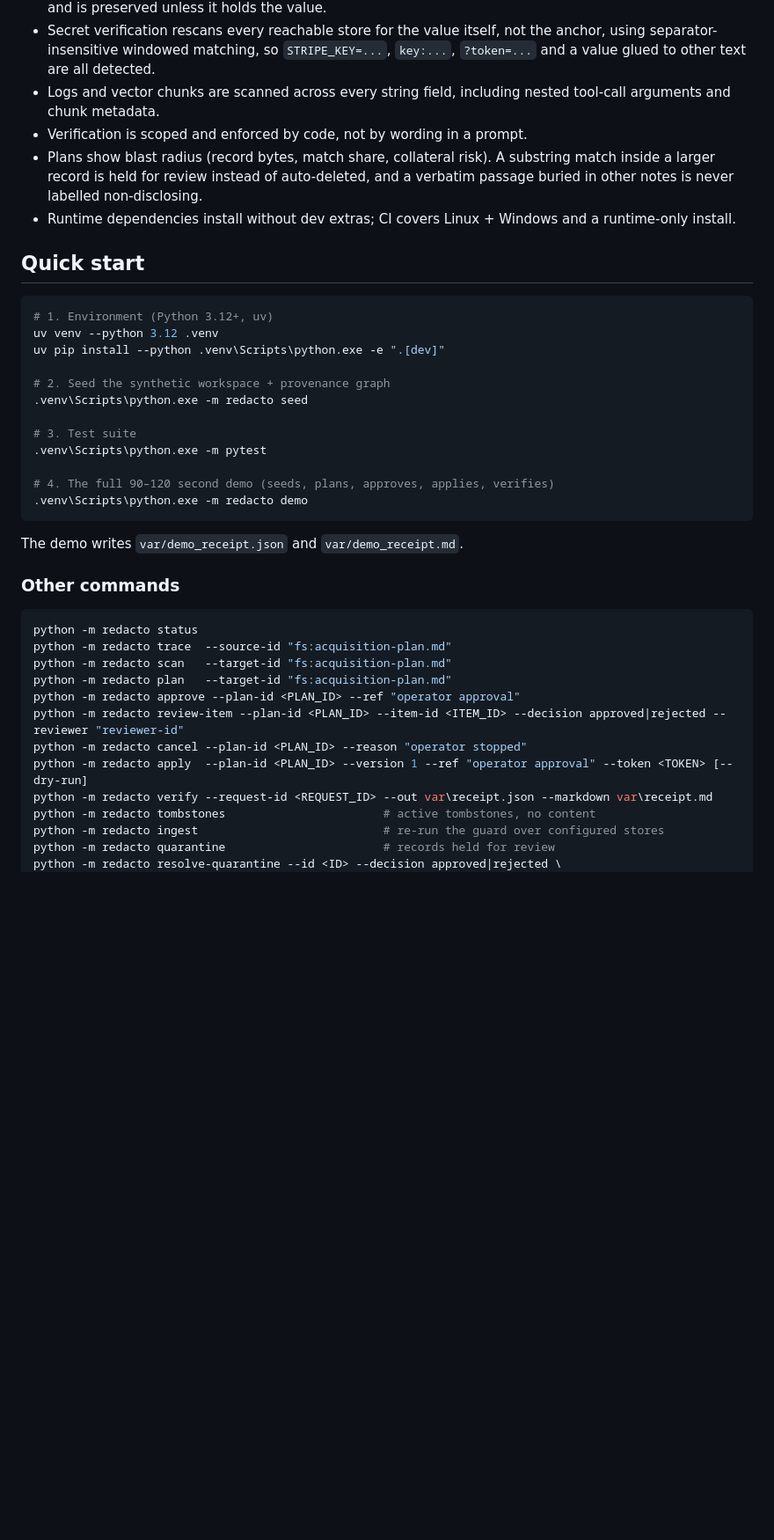
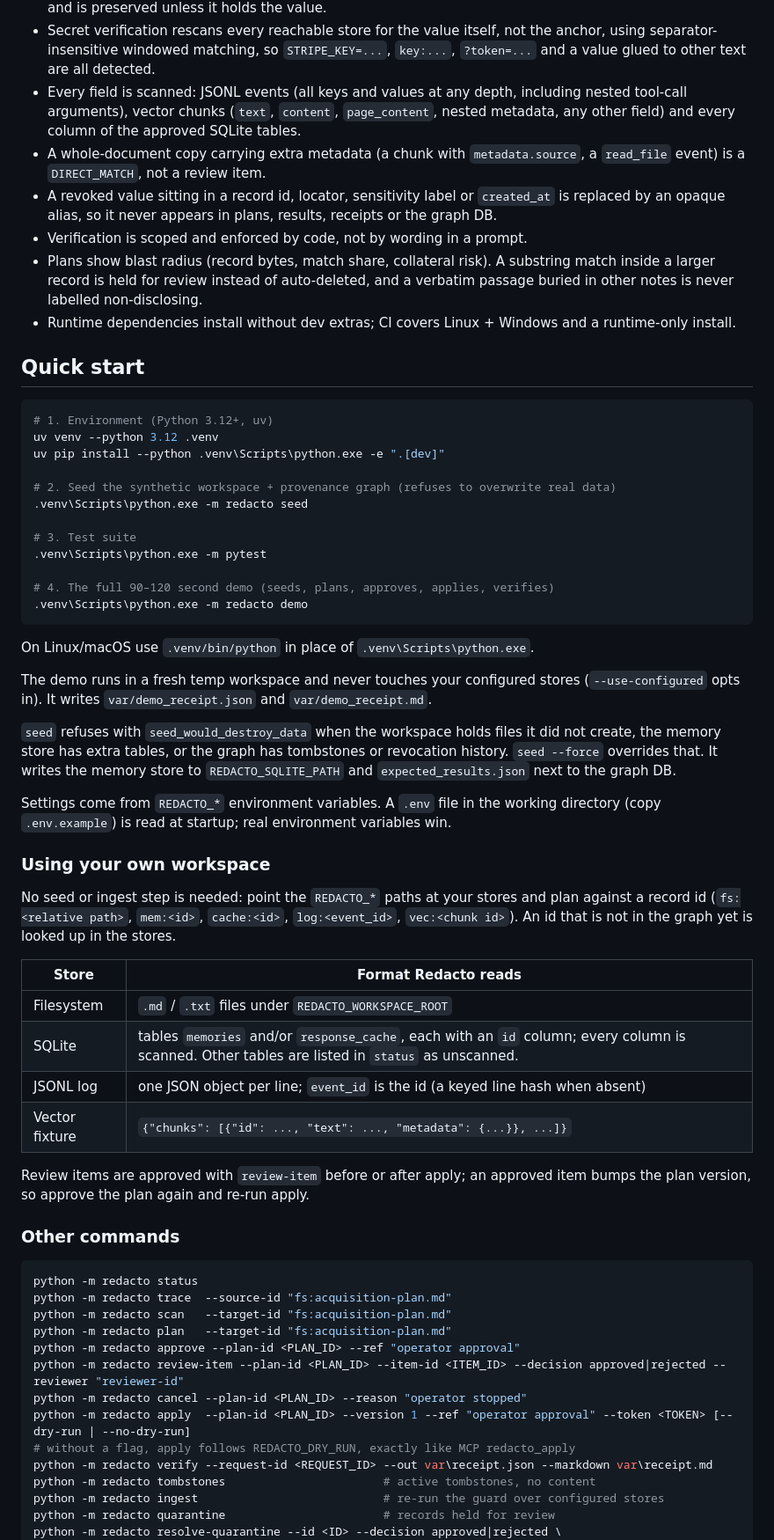
Before and after one commit to khasim007q/Redacto, a Markdown page: README.md, the part around one of its changes. Shown at 88% size. Drawn GitHub-style; blank space fills up the shorter version.

Commit message:
Document field coverage, seed/demo safety, own-workspace setup and recovery
README now covers: every field scanned, verbatim copies as DIRECT_MATCH, id
aliasing, seed's refusal and --force, isolated demo, .env loading, Linux/macOS
paths, store formats for your own workspace (no ingest step), CLI apply
following REDACTO_DRY_RUN with --no-dry-run, PARTIAL recovery with lock hints,
and leftover temp files. Test counts updated to 233.

Co-Authored-By: Claude Opus 5.5 (1M context) <noreply@anthropic.com>

````diff
--- a/README.md
+++ b/README.md
@@ -37,8 +37,14 @@ is **off by default**; with no provider configured its candidates are unassessed
 - Secret verification rescans every reachable store for the value itself, not the anchor,
   using separator-insensitive windowed matching, so `STRIPE_KEY=...`, `key:...`,
   `?token=...` and a value glued to other text are all detected.
-- Logs and vector chunks are scanned across every string field, including nested tool-call
-  arguments and chunk metadata.
+- Every field is scanned: JSONL events (all keys and values at any depth, including
+  nested tool-call arguments), vector chunks (`text`, `content`, `page_content`, nested
+  metadata, any other field) and every column of the approved SQLite tables.
+- A whole-document copy carrying extra metadata (a chunk with `metadata.source`, a
+  `read_file` event) is a `DIRECT_MATCH`, not a review item.
+- A revoked value sitting in a record id, locator, sensitivity label or `created_at` is
+  replaced by an opaque alias, so it never appears in plans, results, receipts or the
+  graph DB.
 - Verification is scoped and enforced by code, not by wording in a prompt.
 - Plans show blast radius (record bytes, match share, collateral risk). A substring
   match inside a larger record is held for review instead of auto-deleted, and a
@@ -53,7 +59,7 @@ is **off by default**; with no provider configured its candidates are unassessed
 uv venv --python 3.12 .venv
 uv pip install --python .venv\Scripts\python.exe -e ".[dev]"
 
-# 2. Seed the synthetic workspace + provenance graph
+# 2. Seed the synthetic workspace + provenance graph (refuses to overwrite real data)
 .venv\Scripts\python.exe -m redacto seed
 
 # 3. Test suite
@@ -63,7 +69,34 @@ uv pip install --python .venv\Scripts\python.exe -e ".[dev]"
 .venv\Scripts\python.exe -m redacto demo
 ```
 
-The demo writes `var/demo_receipt.json` and `var/demo_receipt.md`.
+On Linux/macOS use `.venv/bin/python` in place of `.venv\Scripts\python.exe`.
+
+The demo runs in a fresh temp workspace and never touches your configured stores
+(`--use-configured` opts in). It writes `var/demo_receipt.json` and `var/demo_receipt.md`.
+
+`seed` refuses with `seed_would_destroy_data` when the workspace holds files it did not
+create, the memory store has extra tables, or the graph has tombstones or revocation
+history. `seed --force` overrides that. It writes the memory store to
+`REDACTO_SQLITE_PATH` and `expected_results.json` next to the graph DB.
+
+Settings come from `REDACTO_*` environment variables. A `.env` file in the working
+directory (copy `.env.example`) is read at startup; real environment variables win.
+
+### Using your own workspace
+
+No seed or ingest step is needed: point the `REDACTO_*` paths at your stores and plan
+against a record id (`fs:<relative path>`, `mem:<id>`, `cache:<id>`, `log:<event_id>`,
+`vec:<chunk id>`). An id that is not in the graph yet is looked up in the stores.
+
+| Store | Format Redacto reads |
+|---|---|
+| Filesystem | `.md` / `.txt` files under `REDACTO_WORKSPACE_ROOT` |
+| SQLite | tables `memories` and/or `response_cache`, each with an `id` column; every column is scanned. Other tables are listed in `status` as unscanned. |
+| JSONL log | one JSON object per line; `event_id` is the id (a keyed line hash when absent) |
+| Vector fixture | `{"chunks": [{"id": ..., "text": ..., "metadata": {...}}, ...]}` |
+
+Review items are approved with `review-item` before or after apply; an approved item
+bumps the plan version, so approve the plan again and re-run apply.
 
 ### Other commands
 
@@ -75,7 +108,8 @@ python -m redacto plan   --target-id "fs:acquisition-plan.md"
 python -m redacto approve --plan-id <PLAN_ID> --ref "operator approval"
 python -m redacto review-item --plan-id <PLAN_ID> --item-id <ITEM_ID> --decision approved|rejected --reviewer "reviewer-id"
 python -m redacto cancel --plan-id <PLAN_ID> --reason "operator stopped"
-python -m redacto apply  --plan-id <PLAN_ID> --version 1 --ref "operator approval" --token <TOKEN> [--dry-run]
+python -m redacto apply  --plan-id <PLAN_ID> --version 1 --ref "operator approval" --token <TOKEN> [--dry-run | --no-dry-run]
+# without a flag, apply follows REDACTO_DRY_RUN, exactly like MCP redacto_apply
 python -m redacto verify --request-id <REQUEST_ID> --out var\receipt.json --markdown var\receipt.md
 python -m redacto tombstones                       # active tombstones, no content
 python -m redacto ingest                           # re-run the guard over configured stores
````
Also changed, not shown: other parts of README.md (+10 -5 lines), docs/spec-compliance.md (+1 -1 lines).
